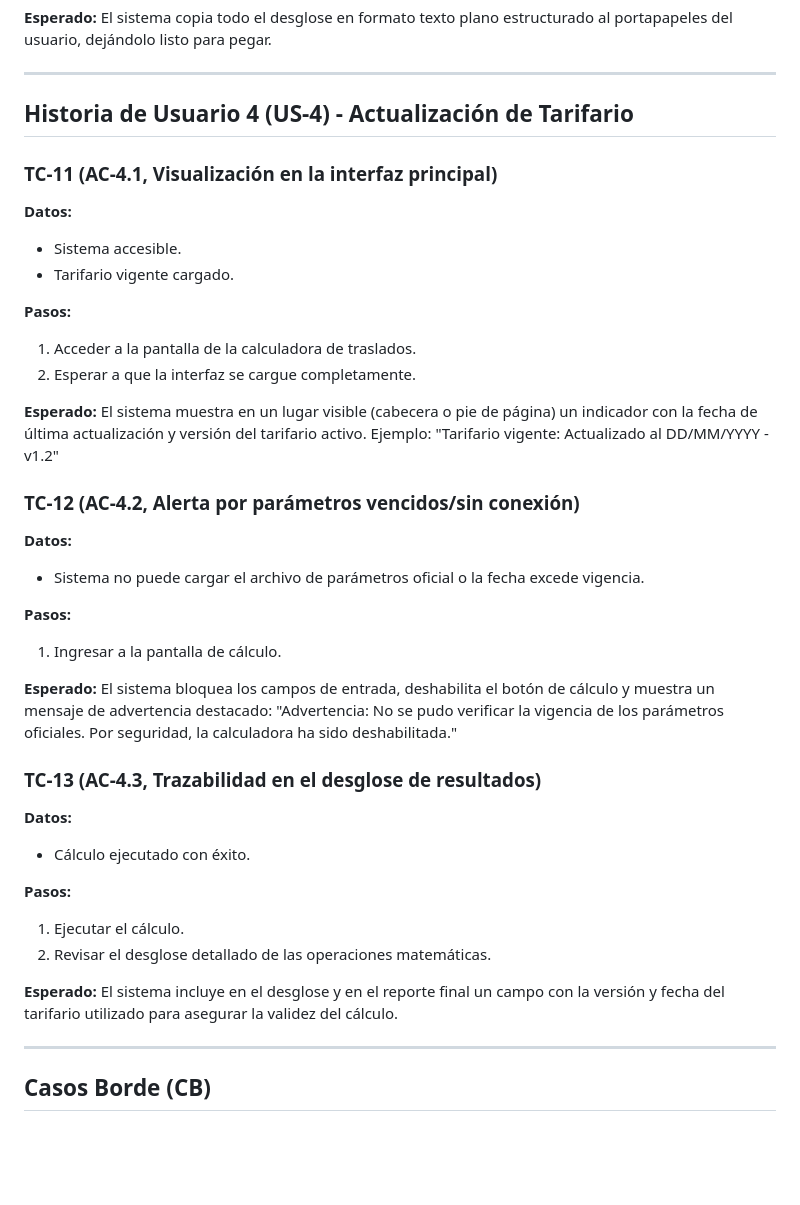
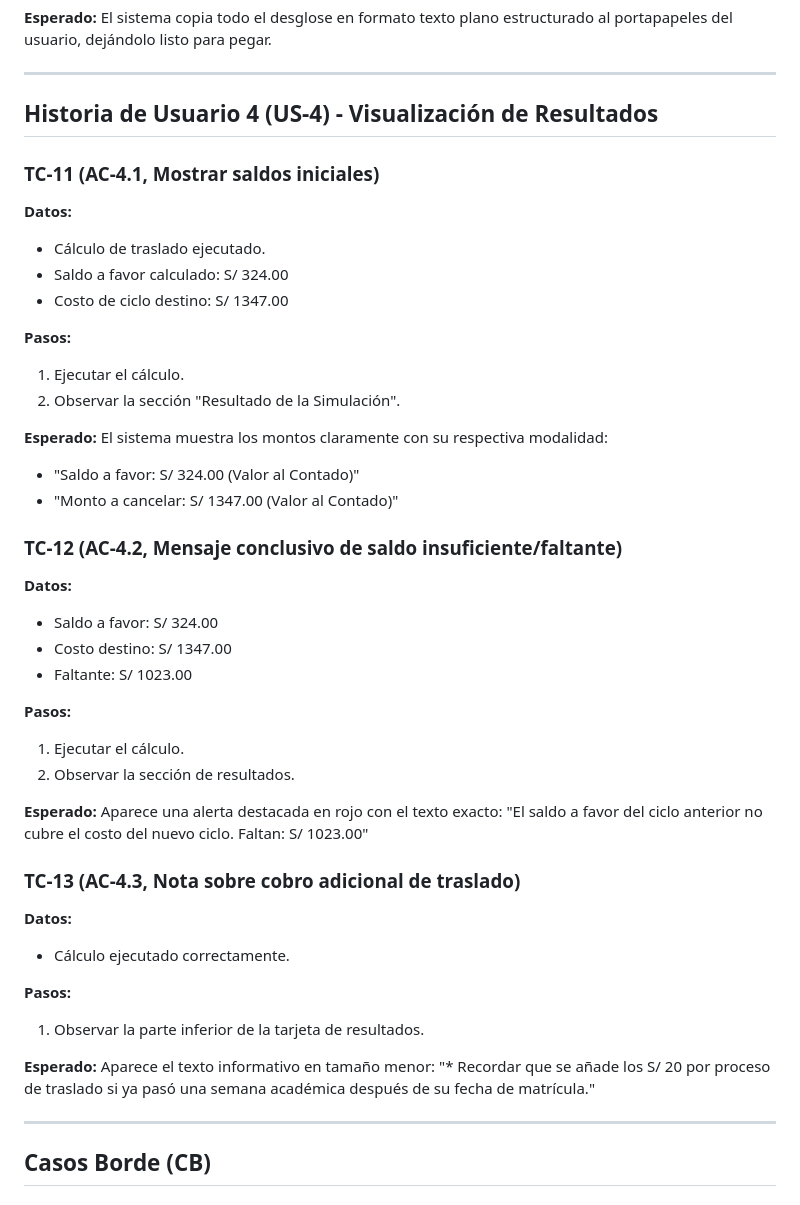
Before and after one commit to wquispe2203/TALLER-SISTEMAS, a Markdown page: .specify/memory/test-cases.md, the part around the change. Drawn GitHub-style; blank space fills up the shorter version.

Commit message:
docs: Se añadió TCs para la nueva US-4

```diff
--- a/.specify/memory/test-cases.md
+++ b/.specify/memory/test-cases.md
@@ -157,41 +157,47 @@ El sistema copia todo el desglose en formato texto plano estructurado al portapa
 
 ---
 
-## Historia de Usuario 4 (US-4) - Actualización de Tarifario
+## Historia de Usuario 4 (US-4) - Visualización de Resultados
 
-### TC-11 (AC-4.1, Visualización en la interfaz principal)
+### TC-11 (AC-4.1, Mostrar saldos iniciales)
 **Datos:**
-* Sistema accesible.
-* Tarifario vigente cargado.
-
-**Pasos:**
-1. Acceder a la pantalla de la calculadora de traslados.
-2. Esperar a que la interfaz se cargue completamente.
-
-**Esperado:**
-El sistema muestra en un lugar visible (cabecera o pie de página) un indicador con la fecha de última actualización y versión del tarifario activo. Ejemplo: "Tarifario vigente: Actualizado al DD/MM/YYYY - v1.2"
-
-### TC-12 (AC-4.2, Alerta por parámetros vencidos/sin conexión)
-**Datos:**
-* Sistema no puede cargar el archivo de parámetros oficial o la fecha excede vigencia.
-
-**Pasos:**
-1. Ingresar a la pantalla de cálculo.
-
-**Esperado:**
-El sistema bloquea los campos de entrada, deshabilita el botón de cálculo y muestra un mensaje de advertencia destacado:
-"Advertencia: No se pudo verificar la vigencia de los parámetros oficiales. Por seguridad, la calculadora ha sido deshabilitada."
-
-### TC-13 (AC-4.3, Trazabilidad en el desglose de resultados)
-**Datos:**
-* Cálculo ejecutado con éxito.
+* Cálculo de traslado ejecutado.
+* Saldo a favor calculado: S/ 324.00
+* Costo de ciclo destino: S/ 1347.00
 
 **Pasos:**
 1. Ejecutar el cálculo.
-2. Revisar el desglose detallado de las operaciones matemáticas.
+2. Observar la sección "Resultado de la Simulación".
 
 **Esperado:**
-El sistema incluye en el desglose y en el reporte final un campo con la versión y fecha del tarifario utilizado para asegurar la validez del cálculo.
+El sistema muestra los montos claramente con su respectiva modalidad:
+* "Saldo a favor: S/ 324.00 (Valor al Contado)"
+* "Monto a cancelar: S/ 1347.00 (Valor al Contado)"
+
+### TC-12 (AC-4.2, Mensaje conclusivo de saldo insuficiente/faltante)
+**Datos:**
+* Saldo a favor: S/ 324.00
+* Costo destino: S/ 1347.00
+* Faltante: S/ 1023.00
+
+**Pasos:**
+1. Ejecutar el cálculo.
+2. Observar la sección de resultados.
+
+**Esperado:**
+Aparece una alerta destacada en rojo con el texto exacto:
+"El saldo a favor del ciclo anterior no cubre el costo del nuevo ciclo. Faltan: S/ 1023.00"
+
+### TC-13 (AC-4.3, Nota sobre cobro adicional de traslado)
+**Datos:**
+* Cálculo ejecutado correctamente.
+
+**Pasos:**
+1. Observar la parte inferior de la tarjeta de resultados.
+
+**Esperado:**
+Aparece el texto informativo en tamaño menor:
+"* Recordar que se añade los S/ 20 por proceso de traslado si ya pasó una semana académica después de su fecha de matrícula."
 
 ---
 
```
